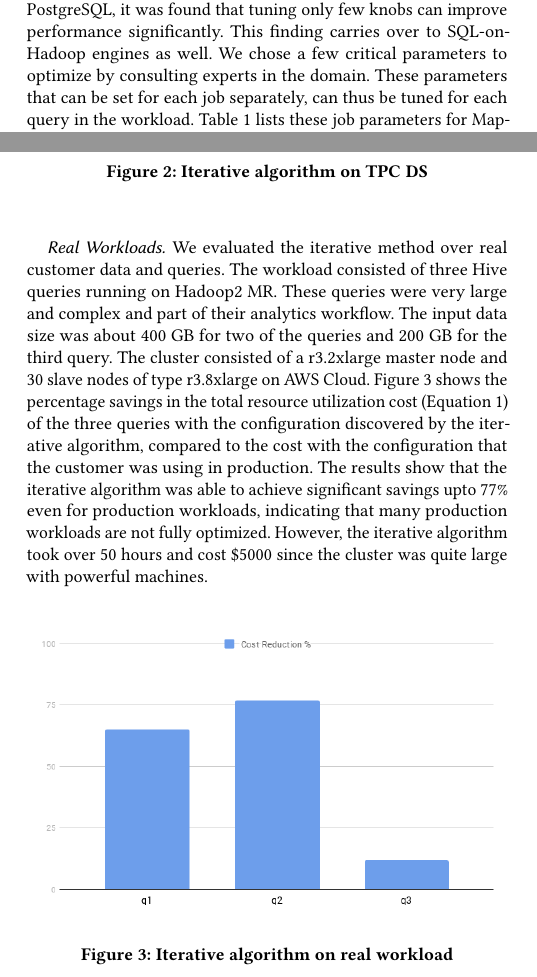
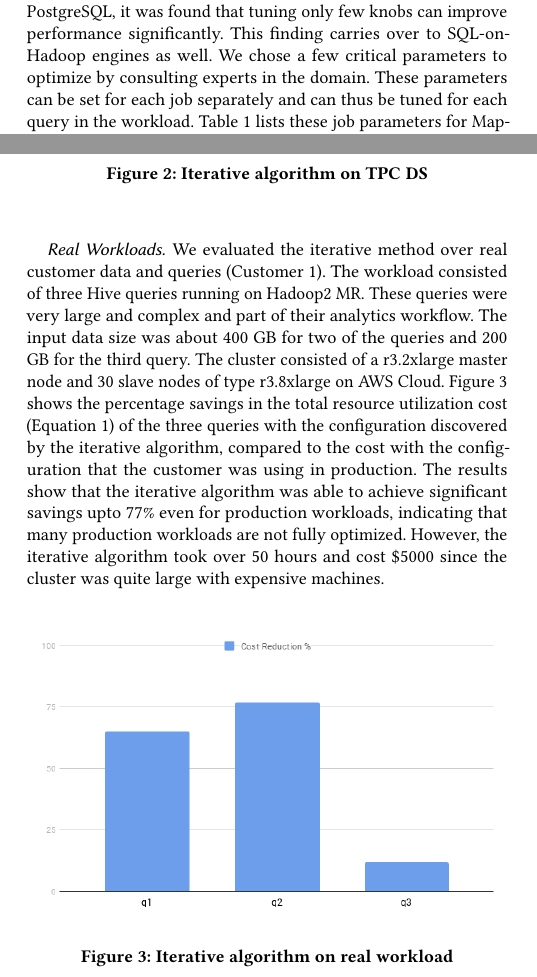
Before and after one commit to qubole/tuning-paper, a LaTeX paper (EE.tex, which reads iterative.tex, optfunc.tex): two parts of the columns of pages 3 and 5 of 12, joined at a grey line, cut so that both start at the same text. Compiled offline with pdfLaTeX.

Commit message:
Minor changes to iterative section

```diff
--- a/iterative.tex
+++ b/iterative.tex
@@ -68,7 +68,7 @@ For synthetic workload, we used the TPC DS dataset (scale 1000) and queries. Eac
 \end{figure}
 
 \subsubsection*{Real Workloads}
-We evaluated the iterative method over real customer data and queries. The workload consisted of three Hive queries running on Hadoop2 MR. These queries were very large and complex and part of their analytics workflow. The input data size was about 400 GB for two of the queries and 200 GB for the third query. The cluster consisted of a r3.2xlarge master node and 30 slave nodes of type r3.8xlarge on AWS Cloud. Figure~\ref{fig:iterativelyft} shows the percentage savings in the total resource utilization cost (Equation~\ref{eqn:totalresource}) of the three queries with the configuration discovered by the iterative algorithm, compared to the cost with the configuration that the customer was using in production. The results show that the iterative algorithm was able to achieve significant savings upto 77\% even for production workloads, indicating that many production workloads are not fully optimized. However, the iterative algorithm took over 50 hours and cost \$5000 since the cluster was quite large with powerful machines.
+We evaluated the iterative method over real customer data and queries (Customer 1). The workload consisted of three Hive queries running on Hadoop2 MR. These queries were very large and complex and part of their analytics workflow. The input data size was about 400 GB for two of the queries and 200 GB for the third query. The cluster consisted of a r3.2xlarge master node and 30 slave nodes of type r3.8xlarge on AWS Cloud. Figure~\ref{fig:iterativelyft} shows the percentage savings in the total resource utilization cost (Equation~\ref{eqn:totalresource}) of the three queries with the configuration discovered by the iterative algorithm, compared to the cost with the configuration that the customer was using in production. The results show that the iterative algorithm was able to achieve significant savings upto 77\% even for production workloads, indicating that many production workloads are not fully optimized. However, the iterative algorithm took over 50 hours and cost \$5000 since the cluster was quite large with expensive machines.
 \begin{figure}[h]
 	\includegraphics[width=\linewidth]{fig/lyft.png}
 	%\vspace*{-15pt}
--- a/optfunc.tex
+++ b/optfunc.tex
@@ -46,7 +46,7 @@ Different machine types on a cloud platform can have different monetary costs de
 \end{table*}
 
 
-From OtterTune\cite{vanaken}, a tool to auto tune Databases like MySQL and PostgreSQL, it was found that tuning only few knobs can improve performance significantly. This finding carries over to SQL-on-Hadoop engines as well. We chose a few critical parameters to optimize by consulting experts in the domain. These parameters that can be set for each job separately, can thus be tuned for each query in the workload. Table \ref{table:job_params} lists these job parameters for Map-reduce and Spark engine.
+From OtterTune\cite{vanaken}, a tool to auto tune Databases like MySQL and PostgreSQL, it was found that tuning only few knobs can improve performance significantly. This finding carries over to SQL-on-Hadoop engines as well. We chose a few critical parameters to optimize by consulting experts in the domain. These parameters can be set for each job separately and can thus be tuned for each query in the workload. Table \ref{table:job_params} lists these job parameters for Map-reduce and Spark engine.
 
 \eat{
 The set of parameters can be classified as follows:
```
Also changed, not shown: iterative.tex (4 more changed lines).
